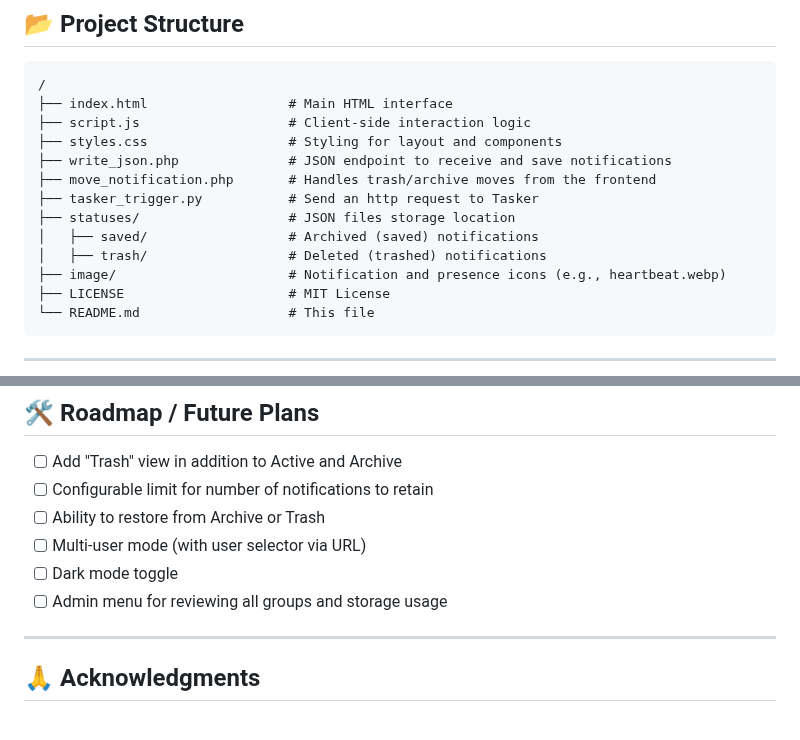
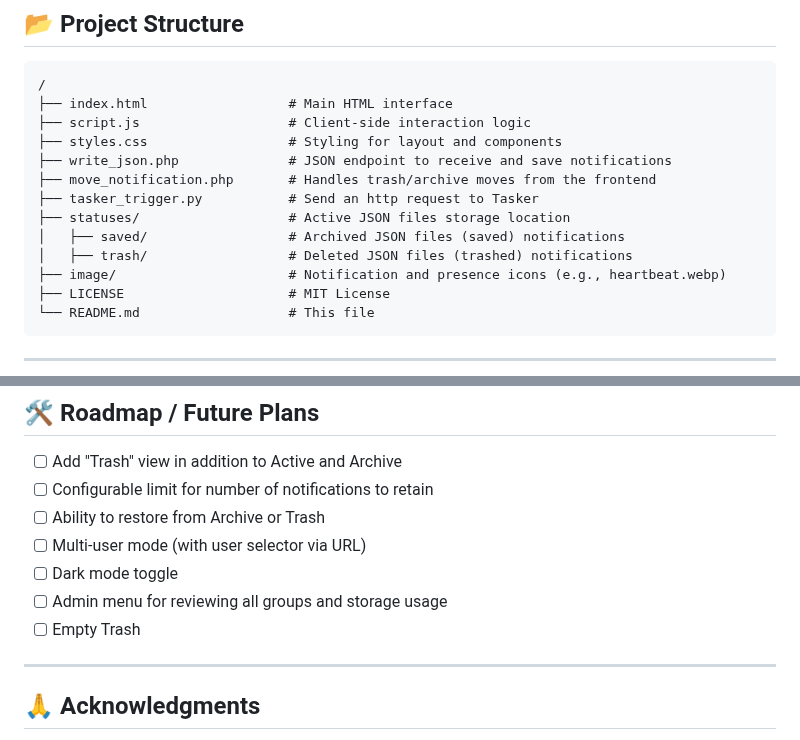
Before and after one commit to elvinatombender222/pushy, a Markdown page: README.md, 2 parts joined by grey strips. Rendered like a GitHub page.

```diff
--- a/README.md
+++ b/README.md
@@ -32,9 +32,9 @@ Pushy displays rich, grouped notifications using HTML, CSS, and JavaScript — s
 ├── write_json.php              # JSON endpoint to receive and save notifications
 ├── move_notification.php       # Handles trash/archive moves from the frontend
 ├── tasker_trigger.py           # Send an http request to Tasker
-├── statuses/                   # JSON files storage location
-│   ├── saved/                  # Archived (saved) notifications
-│   ├── trash/                  # Deleted (trashed) notifications
+├── statuses/                   # Active JSON files storage location
+│   ├── saved/                  # Archived JSON files (saved) notifications
+│   ├── trash/                  # Deleted JSON files (trashed) notifications
 ├── image/                      # Notification and presence icons (e.g., heartbeat.webp)
 ├── LICENSE                     # MIT License
 └── README.md                   # This file
@@ -133,6 +133,7 @@ Pushy runs entirely within my [Tailscale](https://tailscale.com) tailnet, so no
 - [ ] Multi-user mode (with user selector via URL)
 - [ ] Dark mode toggle
 - [ ] Admin menu for reviewing all groups and storage usage
+- [ ] Empty Trash
 
 ---
 
```
